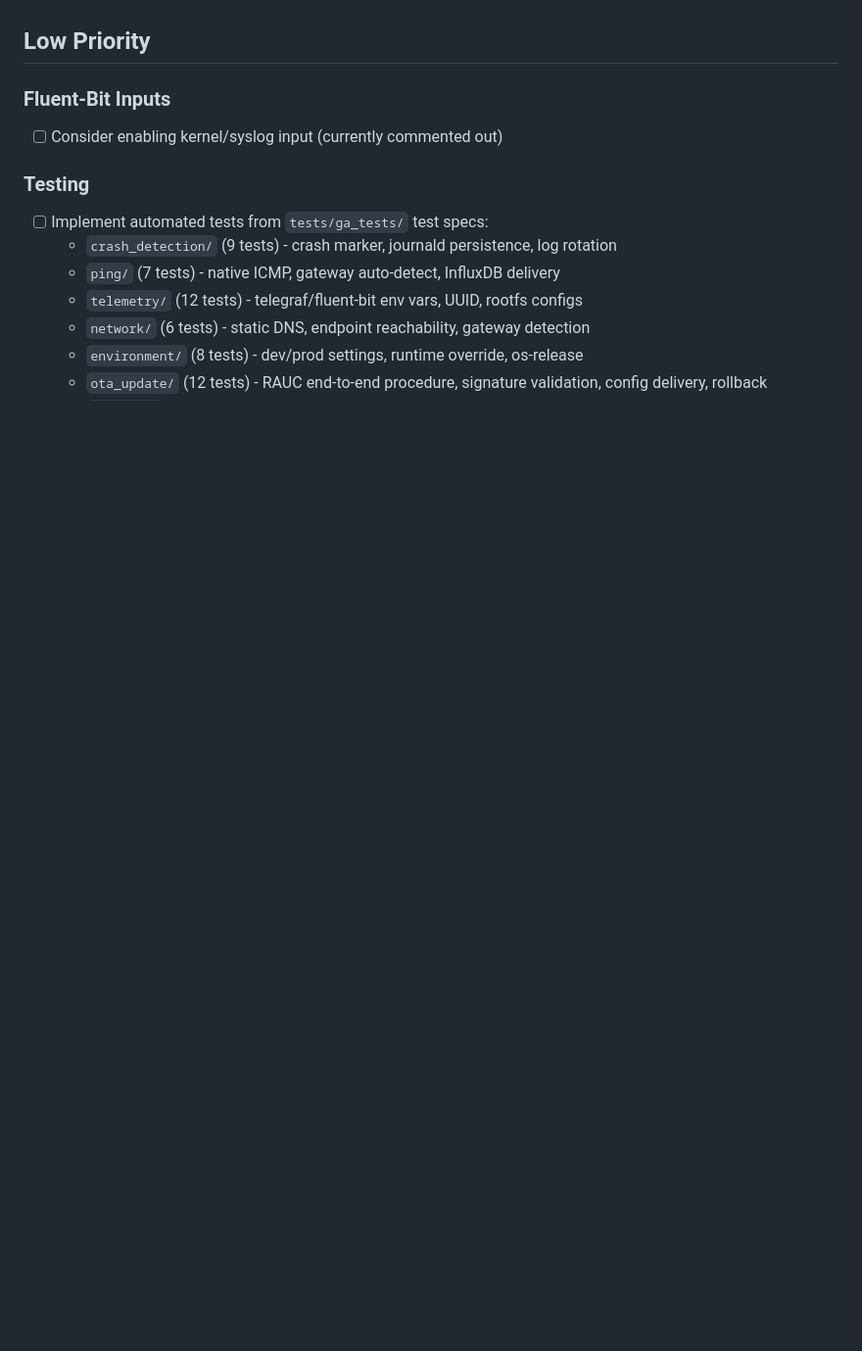
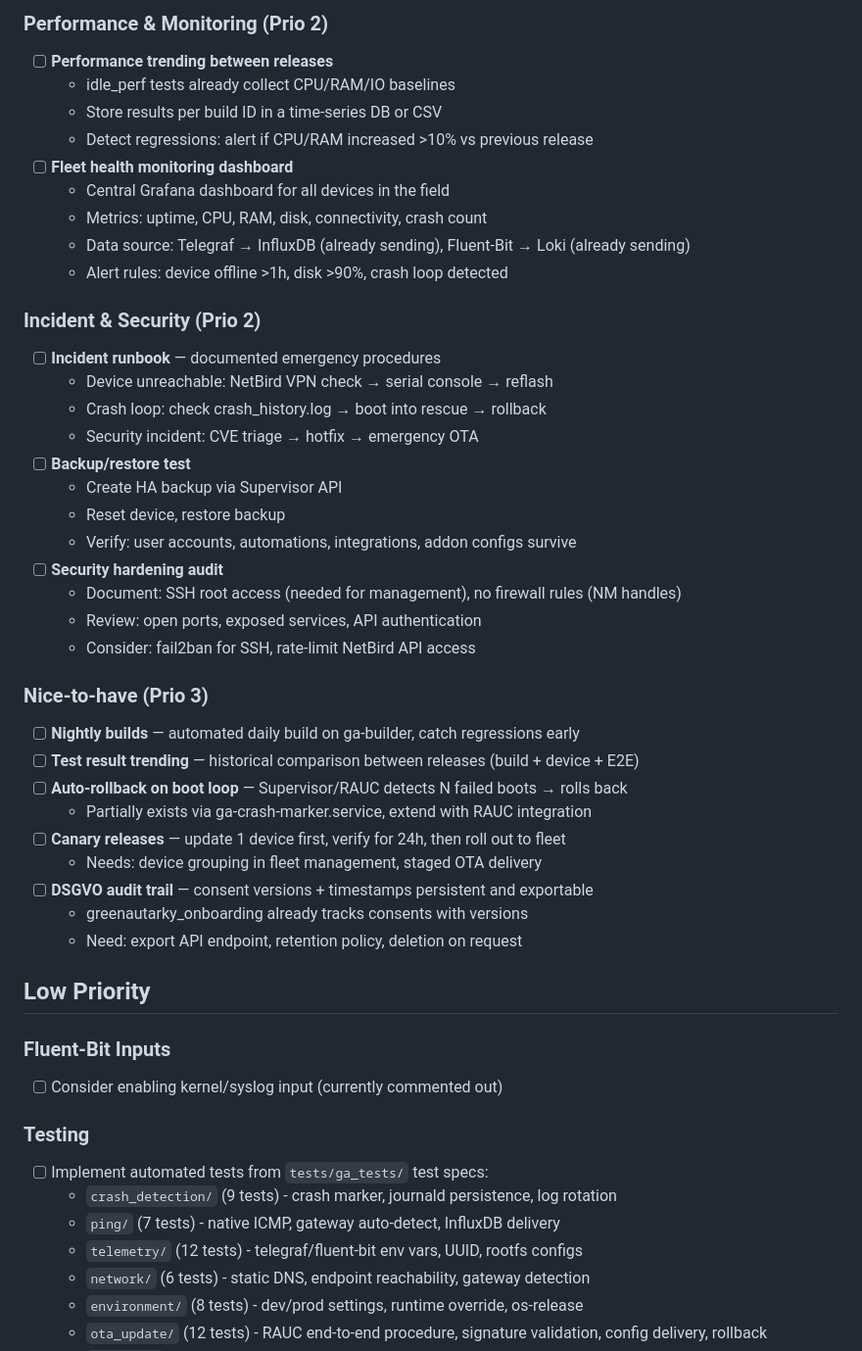
Before and after one commit to greenautarky/ha-operating-system, a Markdown page: TODO.md, the part around one of its changes. Shown at 98% size. Drawn GitHub-style; blank space fills up the shorter version.

```diff
--- a/TODO.md
+++ b/TODO.md
@@ -227,3 +273,39 @@ Runs as a container with Supervisor API access (`hassio` role).
+### Performance & Monitoring (Prio 2)
+- [ ] **Performance trending between releases**
+  - idle_perf tests already collect CPU/RAM/IO baselines
+  - Store results per build ID in a time-series DB or CSV
+  - Detect regressions: alert if CPU/RAM increased >10% vs previous release
+- [ ] **Fleet health monitoring dashboard**
+  - Central Grafana dashboard for all devices in the field
+  - Metrics: uptime, CPU, RAM, disk, connectivity, crash count
+  - Data source: Telegraf → InfluxDB (already sending), Fluent-Bit → Loki (already sending)
+  - Alert rules: device offline >1h, disk >90%, crash loop detected
+
+### Incident & Security (Prio 2)
+- [ ] **Incident runbook** — documented emergency procedures
+  - Device unreachable: NetBird VPN check → serial console → reflash
+  - Crash loop: check crash_history.log → boot into rescue → rollback
+  - Security incident: CVE triage → hotfix → emergency OTA
+- [ ] **Backup/restore test**
+  - Create HA backup via Supervisor API
+  - Reset device, restore backup
+  - Verify: user accounts, automations, integrations, addon configs survive
+- [ ] **Security hardening audit**
+  - Document: SSH root access (needed for management), no firewall rules (NM handles)
+  - Review: open ports, exposed services, API authentication
+  - Consider: fail2ban for SSH, rate-limit NetBird API access
+
+### Nice-to-have (Prio 3)
+- [ ] **Nightly builds** — automated daily build on ga-builder, catch regressions early
+- [ ] **Test result trending** — historical comparison between releases (build + device + E2E)
+- [ ] **Auto-rollback on boot loop** — Supervisor/RAUC detects N failed boots → rolls back
+  - Partially exists via ga-crash-marker.service, extend with RAUC integration
+- [ ] **Canary releases** — update 1 device first, verify for 24h, then roll out to fleet
+  - Needs: device grouping in fleet management, staged OTA delivery
+- [ ] **DSGVO audit trail** — consent versions + timestamps persistent and exportable
+  - greenautarky_onboarding already tracks consents with versions
+  - Need: export API endpoint, retention policy, deletion on request
+
 ## Low Priority
 
 ### Fluent-Bit Inputs
```
Also changed, not shown: other parts of TODO.md (+46 -0 lines).
